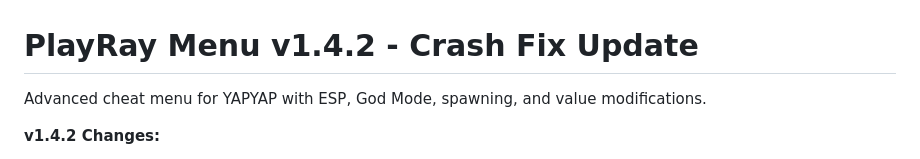
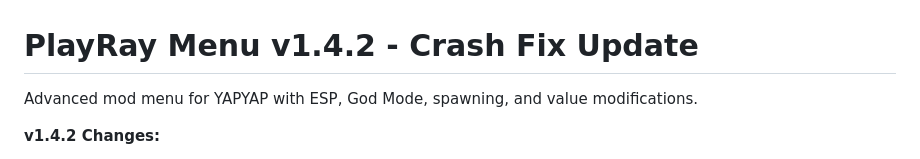
Before and after one commit to PlayRolls-PlayFun/PlayRay, a Markdown page: Mods/YAPYAP/README.md, the part around the change. Drawn GitHub-style.

```diff
--- a/Mods/YAPYAP/README.md
+++ b/Mods/YAPYAP/README.md
@@ -1,6 +1,6 @@
 # PlayRay Menu v1.4.2 - Crash Fix Update
 
-Advanced cheat menu for YAPYAP with ESP, God Mode, spawning, and value modifications.
+Advanced mod menu for YAPYAP with ESP, God Mode, spawning, and value modifications.
 
 **v1.4.2 Changes:**
 - 🛡️ Fixed memory leak causing game crashes (particle system optimization)
```
